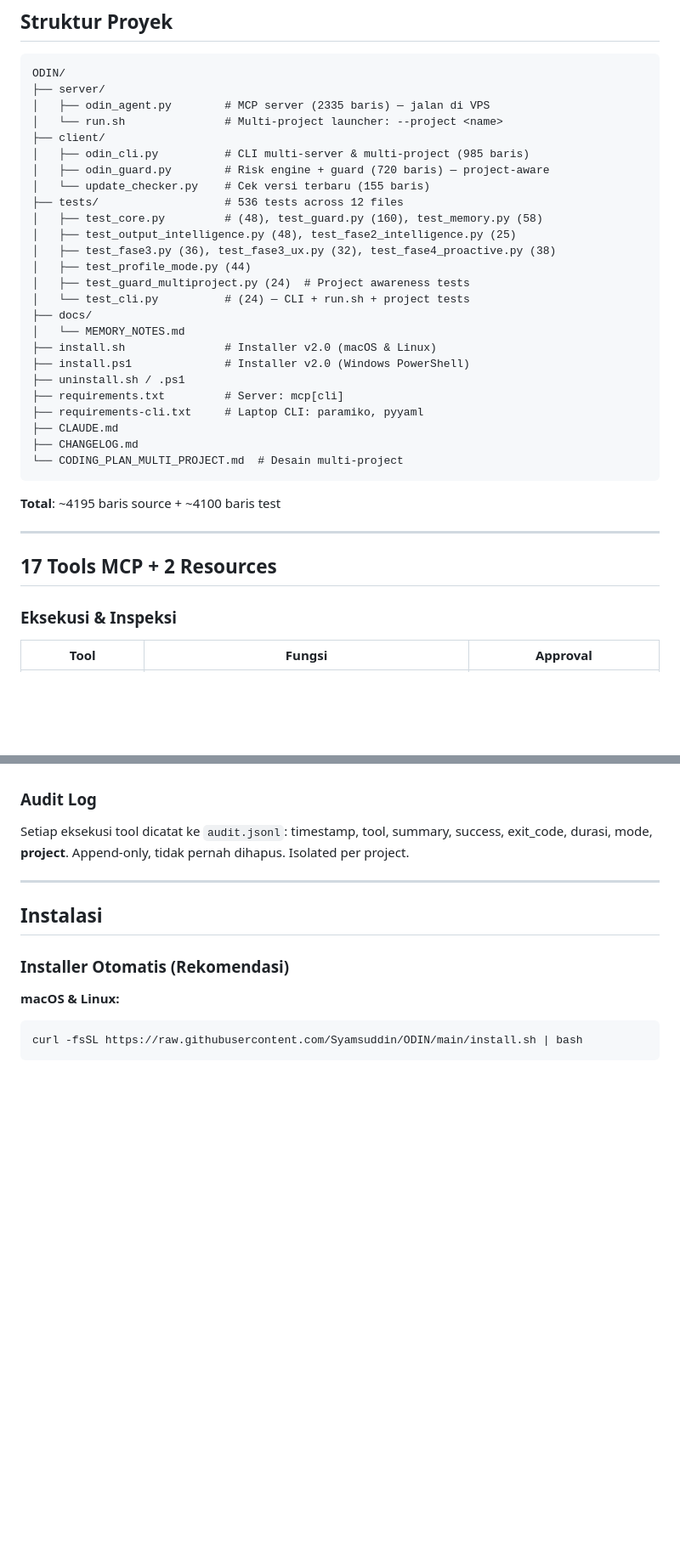
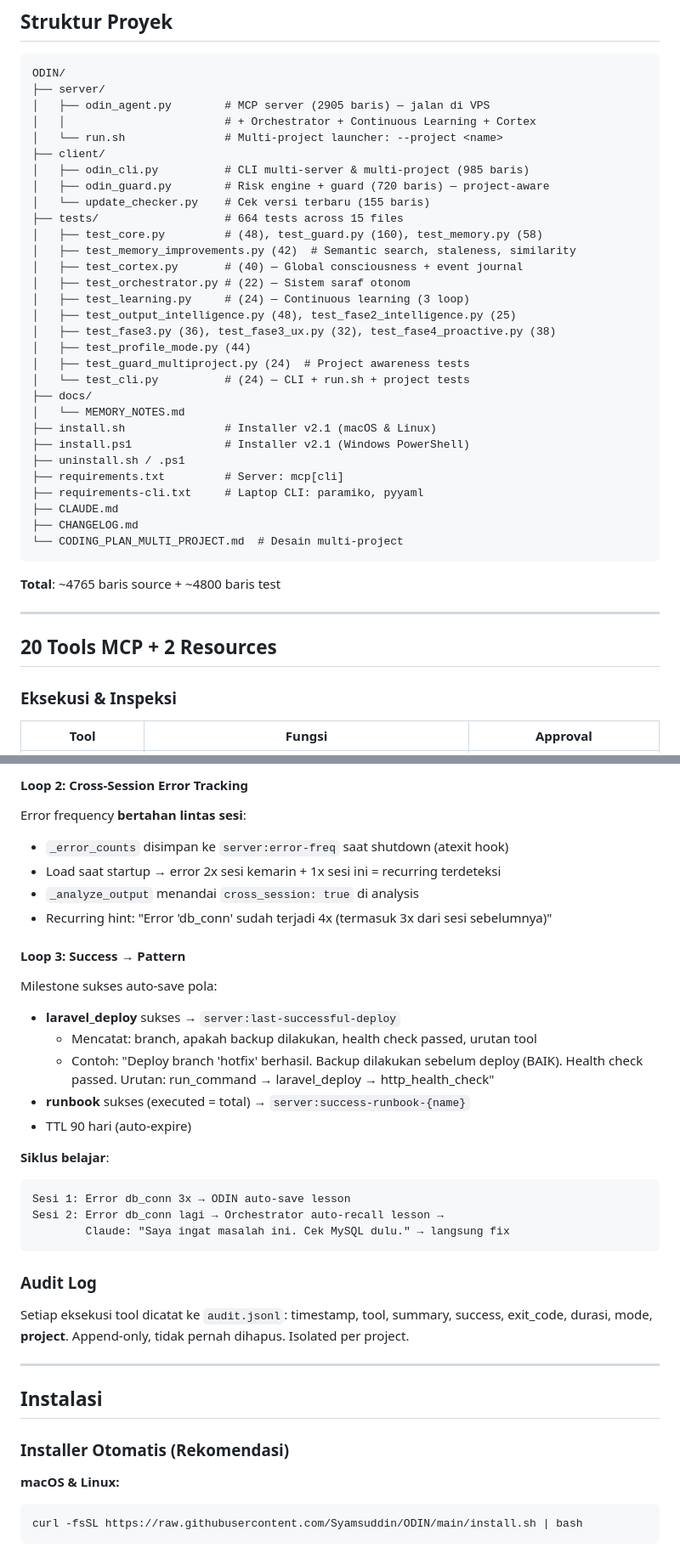
Before and after one commit to Syamsuddin/ODIN, a Markdown page: README.md, 2 parts joined by grey strips. Shown at 85% size. Drawn GitHub-style; blank space fills up the shorter version.

````diff
--- a/README.md
+++ b/README.md
@@ -81,14 +83,19 @@ LAPTOP (Claude Code CLI)                    SERVER(S) (VPS, user: odin)
 ```
 ODIN/
 ├── server/
-│   ├── odin_agent.py        # MCP server (2335 baris) — jalan di VPS
+│   ├── odin_agent.py        # MCP server (2905 baris) — jalan di VPS
+│   │                        # + Orchestrator + Continuous Learning + Cortex
 │   └── run.sh               # Multi-project launcher: --project <name>
 ├── client/
 │   ├── odin_cli.py          # CLI multi-server & multi-project (985 baris)
 │   ├── odin_guard.py        # Risk engine + guard (720 baris) — project-aware
 │   └── update_checker.py    # Cek versi terbaru (155 baris)
-├── tests/                   # 536 tests across 12 files
+├── tests/                   # 664 tests across 15 files
 │   ├── test_core.py         # (48), test_guard.py (160), test_memory.py (58)
+│   ├── test_memory_improvements.py (42)  # Semantic search, staleness, similarity
+│   ├── test_cortex.py       # (40) — Global consciousness + event journal
+│   ├── test_orchestrator.py # (22) — Sistem saraf otonom
+│   ├── test_learning.py     # (24) — Continuous learning (3 loop)
 │   ├── test_output_intelligence.py (48), test_fase2_intelligence.py (25)
 │   ├── test_fase3.py (36), test_fase3_ux.py (32), test_fase4_proactive.py (38)
 │   ├── test_profile_mode.py (44)
@@ -96,8 +103,8 @@ ODIN/
 │   └── test_cli.py          # (24) — CLI + run.sh + project tests
 ├── docs/
 │   └── MEMORY_NOTES.md
-├── install.sh               # Installer v2.0 (macOS & Linux)
-├── install.ps1              # Installer v2.0 (Windows PowerShell)
+├── install.sh               # Installer v2.1 (macOS & Linux)
+├── install.ps1              # Installer v2.1 (Windows PowerShell)
 ├── uninstall.sh / .ps1
 ├── requirements.txt         # Server: mcp[cli]
 ├── requirements-cli.txt     # Laptop CLI: paramiko, pyyaml
@@ -106,11 +113,11 @@ ODIN/
 └── CODING_PLAN_MULTI_PROJECT.md  # Desain multi-project
 ```
 
-**Total**: ~4195 baris source + ~4100 baris test
+**Total**: ~4765 baris source + ~4800 baris test
 
 ---
 
-## 17 Tools MCP + 2 Resources
+## 20 Tools MCP + 2 Resources
 
 ### Eksekusi & Inspeksi
 
@@ -354,3 +423,26 @@ Pada startup, ODIN menjalankan inspeksi penuh:
+#### Loop 2: Cross-Session Error Tracking
+
+Error frequency **bertahan lintas sesi**:
+- `_error_counts` disimpan ke `server:error-freq` saat shutdown (atexit hook)
+- Load saat startup → error 2x sesi kemarin + 1x sesi ini = recurring terdeteksi
+- `_analyze_output` menandai `cross_session: true` di analysis
+- Recurring hint: "Error 'db_conn' sudah terjadi 4x (termasuk 3x dari sesi sebelumnya)"
+
+#### Loop 3: Success → Pattern
+
+Milestone sukses auto-save pola:
+- **laravel_deploy** sukses → `server:last-successful-deploy`
+  - Mencatat: branch, apakah backup dilakukan, health check passed, urutan tool
+  - Contoh: "Deploy branch 'hotfix' berhasil. Backup dilakukan sebelum deploy (BAIK). Health check passed. Urutan: run_command → laravel_deploy → http_health_check"
+- **runbook** sukses (executed = total) → `server:success-runbook-{name}`
+- TTL 90 hari (auto-expire)
+
+**Siklus belajar**:
+```
+Sesi 1: Error db_conn 3x → ODIN auto-save lesson
+Sesi 2: Error db_conn lagi → Orchestrator auto-recall lesson →
+        Claude: "Saya ingat masalah ini. Cek MySQL dulu." → langsung fix
+```
 
 ### Audit Log
 
````
Also changed, not shown: other parts of README.md (+92 -22 lines).
